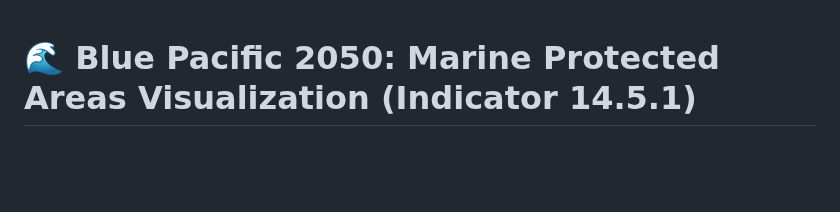
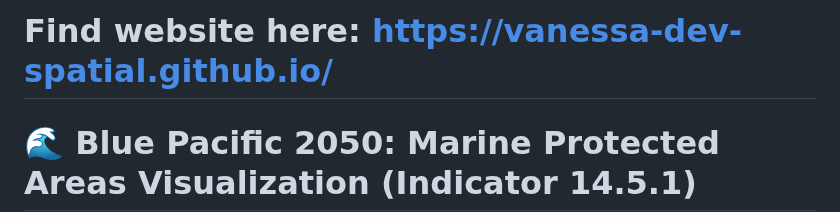
Before and after one commit to Vanessa-dev-spatial/vanessa-dev-spatial.github.io, a Markdown page: README.md, the part around the change. Rendered like a GitHub page; blank space fills up the shorter version.

```diff
--- a/README.md
+++ b/README.md
@@ -1,3 +1,4 @@
+# Find website here: https://vanessa-dev-spatial.github.io/
 # 🌊 Blue Pacific 2050: Marine Protected Areas Visualization (Indicator 14.5.1)
 
 **Author:** Bolognani Vanessa
```
